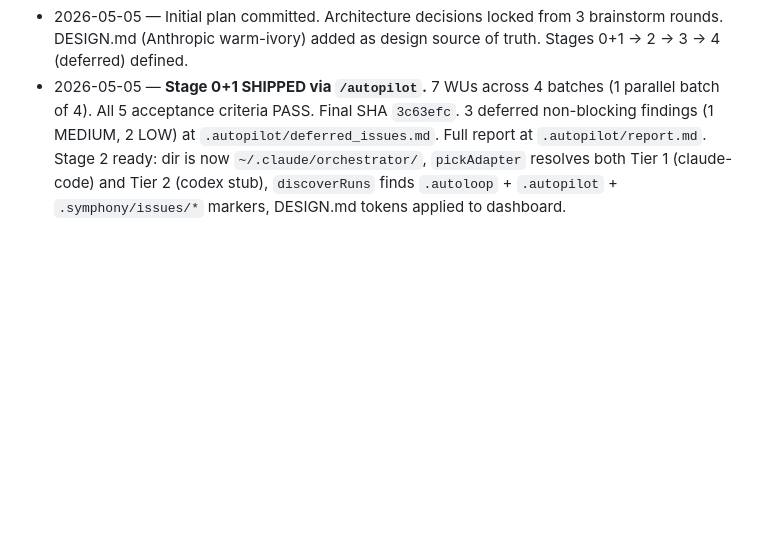
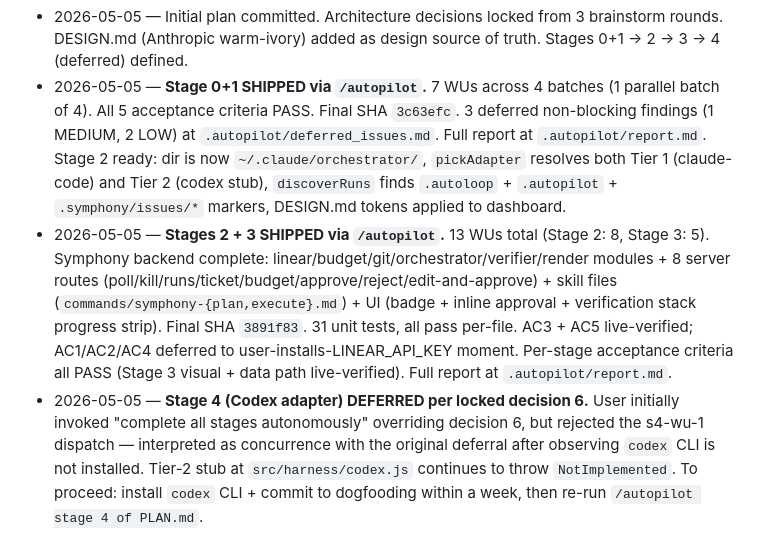
Before and after one commit to zalogarcia/zalo-claude-code-setup, a Markdown page: orchestrator/PLAN.md, the part around the change. Drawn GitHub-style; blank space fills up the shorter version.

Commit message:
[autopilot] Stages 2+3 changelog entry — shipped 3891f83; Stage 4 deferred

```diff
--- a/orchestrator/PLAN.md
+++ b/orchestrator/PLAN.md
@@ -656,3 +656,5 @@ Append-only log of scope changes, decisions overturned, or new constraints disco
 
 - 2026-05-05 — Initial plan committed. Architecture decisions locked from 3 brainstorm rounds. DESIGN.md (Anthropic warm-ivory) added as design source of truth. Stages 0+1 → 2 → 3 → 4 (deferred) defined.
 - 2026-05-05 — **Stage 0+1 SHIPPED via `/autopilot`.** 7 WUs across 4 batches (1 parallel batch of 4). All 5 acceptance criteria PASS. Final SHA `3c63efc`. 3 deferred non-blocking findings (1 MEDIUM, 2 LOW) at `.autopilot/deferred_issues.md`. Full report at `.autopilot/report.md`. Stage 2 ready: dir is now `~/.claude/orchestrator/`, `pickAdapter` resolves both Tier 1 (claude-code) and Tier 2 (codex stub), `discoverRuns` finds `.autoloop` + `.autopilot` + `.symphony/issues/*` markers, DESIGN.md tokens applied to dashboard.
+- 2026-05-05 — **Stages 2 + 3 SHIPPED via `/autopilot`.** 13 WUs total (Stage 2: 8, Stage 3: 5). Symphony backend complete: linear/budget/git/orchestrator/verifier/render modules + 8 server routes (poll/kill/runs/ticket/budget/approve/reject/edit-and-approve) + skill files (`commands/symphony-{plan,execute}.md`) + UI (badge + inline approval + verification stack progress strip). Final SHA `3891f83`. 31 unit tests, all pass per-file. AC3 + AC5 live-verified; AC1/AC2/AC4 deferred to user-installs-LINEAR_API_KEY moment. Per-stage acceptance criteria all PASS (Stage 3 visual + data path live-verified). Full report at `.autopilot/report.md`.
+- 2026-05-05 — **Stage 4 (Codex adapter) DEFERRED per locked decision 6.** User initially invoked "complete all stages autonomously" overriding decision 6, but rejected the s4-wu-1 dispatch — interpreted as concurrence with the original deferral after observing `codex` CLI is not installed. Tier-2 stub at `src/harness/codex.js` continues to throw `NotImplemented`. To proceed: install `codex` CLI + commit to dogfooding within a week, then re-run `/autopilot stage 4 of PLAN.md`.
```
